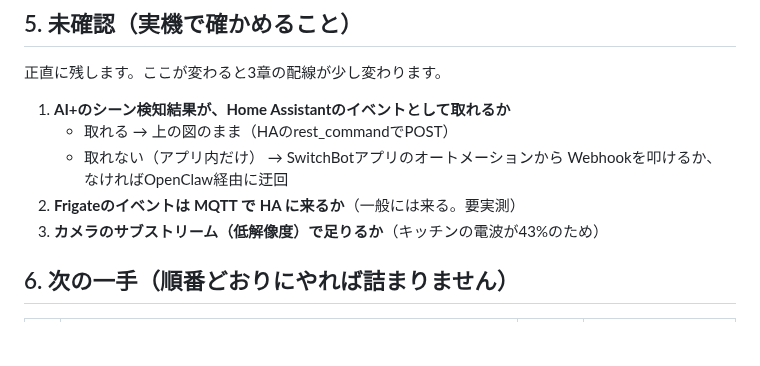
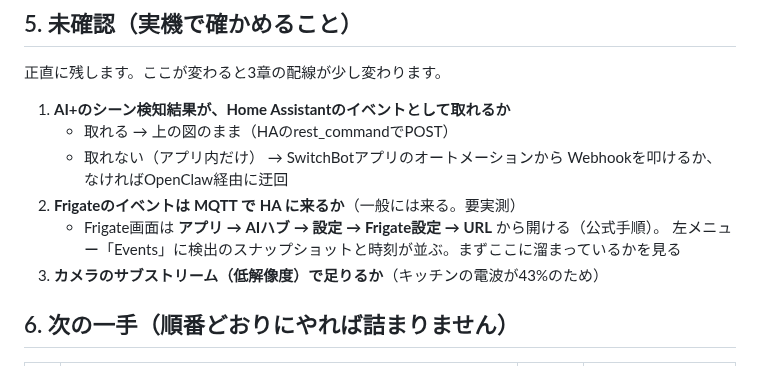
Before and after one commit to uribomarketing-dev/uribobase, a Markdown page: ai-uribo/docs/AIハブ活用方針.md, the part around the change. Drawn GitHub-style; blank space fills up the shorter version.

```diff
--- a/ai-uribo/docs/AIハブ活用方針.md
+++ b/ai-uribo/docs/AIハブ活用方針.md
@@ -90,6 +90,8 @@ VLMの検知は必ず外します。**外れたときに現場が言い返せる
    - 取れない（アプリ内だけ） → SwitchBotアプリのオートメーションから
      Webhookを叩けるか、なければOpenClaw経由に迂回
 2. **Frigateのイベントは MQTT で HA に来るか**（一般には来る。要実測）
+   - Frigate画面は **アプリ → AIハブ → 設定 → Frigate設定 → URL** から開ける（公式手順）。
+     左メニュー「Events」に検出のスナップショットと時刻が並ぶ。まずここに溜まっているかを見る
 3. **カメラのサブストリーム（低解像度）で足りるか**（キッチンの電波が43%のため）
 
 ## 6. 次の一手（順番どおりにやれば詰まりません）
```
Also changed, not shown: ai-uribo/docs/玉里でやること.md (+14 -5 lines).
